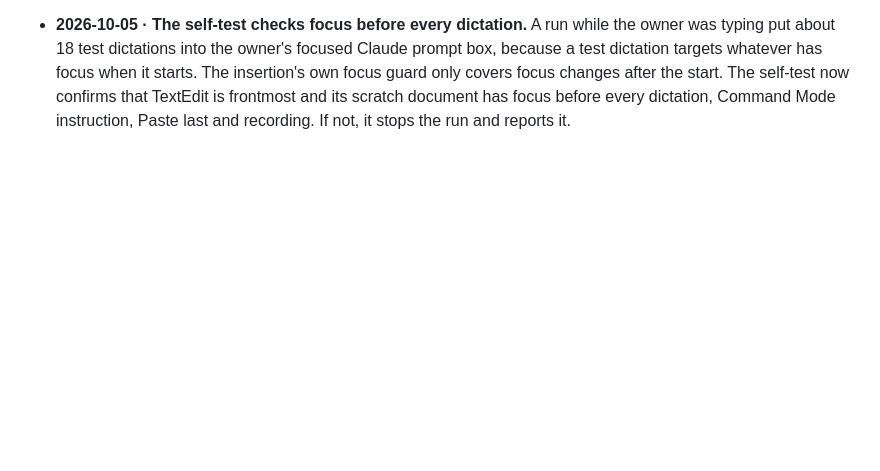
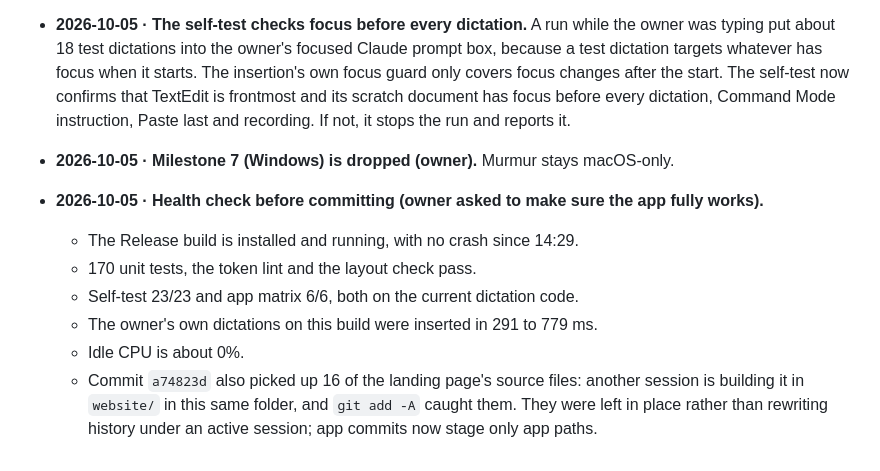
Before and after one commit to Swarit07/murmur, a Markdown page: docs/decisions.md, the part around the change. Rendered like a GitHub page; blank space fills up the shorter version.

Commit message:
Drop Milestone 7 (owner); record the health check
Co-Authored-By: Claude Opus 5.5 <noreply@anthropic.com>

```diff
--- a/docs/decisions.md
+++ b/docs/decisions.md
@@ -142,3 +142,11 @@ Newest last. Each entry: date, decision, reason.
   - Keep "Shortcuts" as a submenu.
   - Keep ⌃⌘V and ⌃⌘C for Paste and Copy last.
 - **2026-10-05 · The self-test checks focus before every dictation.** A run while the owner was typing put about 18 test dictations into the owner's focused Claude prompt box, because a test dictation targets whatever has focus when it starts. The insertion's own focus guard only covers focus changes after the start. The self-test now confirms that TextEdit is frontmost and its scratch document has focus before every dictation, Command Mode instruction, Paste last and recording. If not, it stops the run and reports it.
+- **2026-10-05 · Milestone 7 (Windows) is dropped (owner).** Murmur stays macOS-only.
+- **2026-10-05 · Health check before committing (owner asked to make sure the app fully works).**
+  - The Release build is installed and running, with no crash since 14:29.
+  - 170 unit tests, the token lint and the layout check pass.
+  - Self-test 23/23 and app matrix 6/6, both on the current dictation code.
+  - The owner's own dictations on this build were inserted in 291 to 779 ms.
+  - Idle CPU is about 0%.
+  - Commit `a74823d` also picked up 16 of the landing page's source files: another session is building it in `website/` in this same folder, and `git add -A` caught them. They were left in place rather than rewriting history under an active session; app commits now stage only app paths.
```
Also changed, not shown: docs/STATUS.md (+1 -1 lines).
